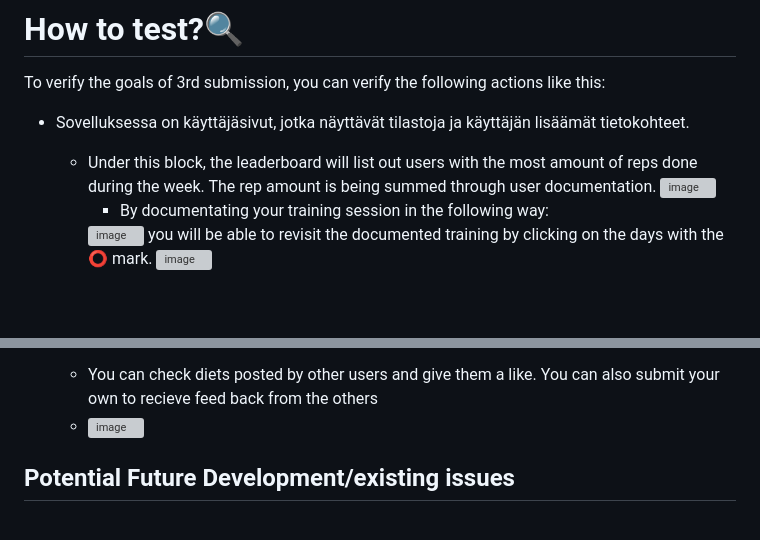
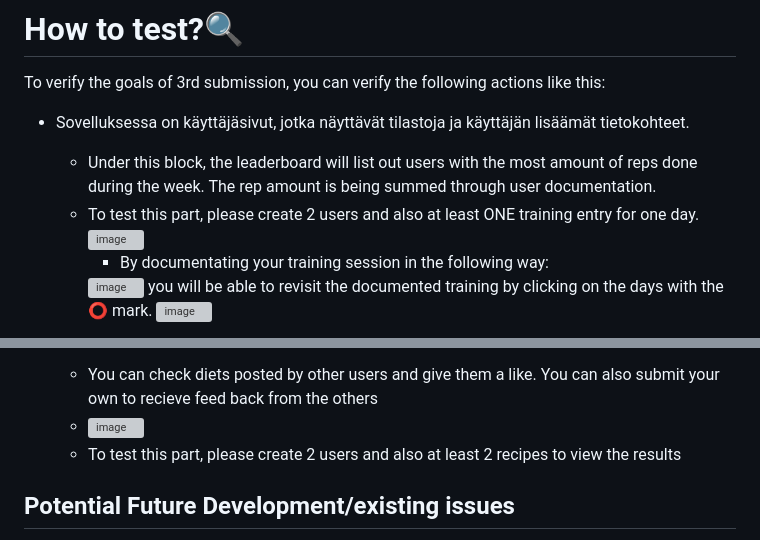
Before and after one commit to KirinPoersti/GymBro, a Markdown page: README.md, 2 parts joined by grey strips. GitHub-like rendering; blank space fills up the shorter version; grey boxes are pictures that could not be loaded.

Commit message:
Update README.md
added more testing related info

```diff
--- a/README.md
+++ b/README.md
@@ -74,6 +74,7 @@ To verify the goals of 3rd submission, you can verify the following actions like
 
 - Sovelluksessa on käyttäjäsivut, jotka näyttävät tilastoja ja käyttäjän lisäämät tietokohteet.
   - Under this block, the leaderboard will list out users with the most amount of reps done during the week. The rep amount is being summed through user documentation.
+  - To test this part, please create 2 users and also at least ONE training entry for one day.
     <img width="1069" height="509" alt="image" src="https://github.com/user-attachments/assets/36f33101-e0dd-4f1a-87fa-ece9554874d1" />
     - By documentating your training session in the following way:
     <img width="1003" height="503" alt="image" src="https://github.com/user-attachments/assets/e75f16c4-dcdc-48dc-adb5-6ae6d858c208" />
@@ -87,6 +88,7 @@ To verify the goals of 3rd submission, you can verify the following actions like
 - Käyttäjä pystyy lähettämään toisen käyttäjän tietokohteeseen liittyen jotain lisätietoa, joka tulee näkyviin sovelluksessa.
   - You can check diets posted by other users and give them a like. You can also submit your own to recieve feed back from the others
   - <img width="1026" height="457" alt="image" src="https://github.com/user-attachments/assets/5cafabcb-8cc0-4fc6-bc70-f11b0020d85c" />
+  - To test this part, please create 2 users and also at least 2 recipes to view the results
 
 ## Potential Future Development/existing issues
 - Multi Language support
```
